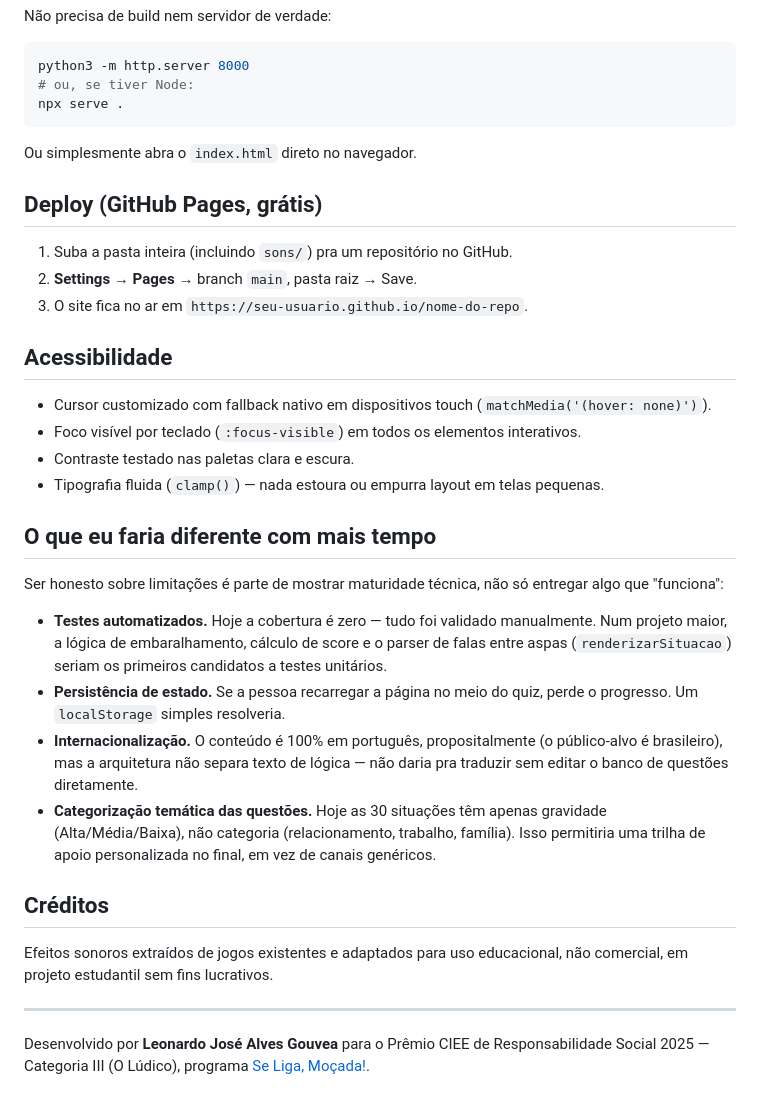
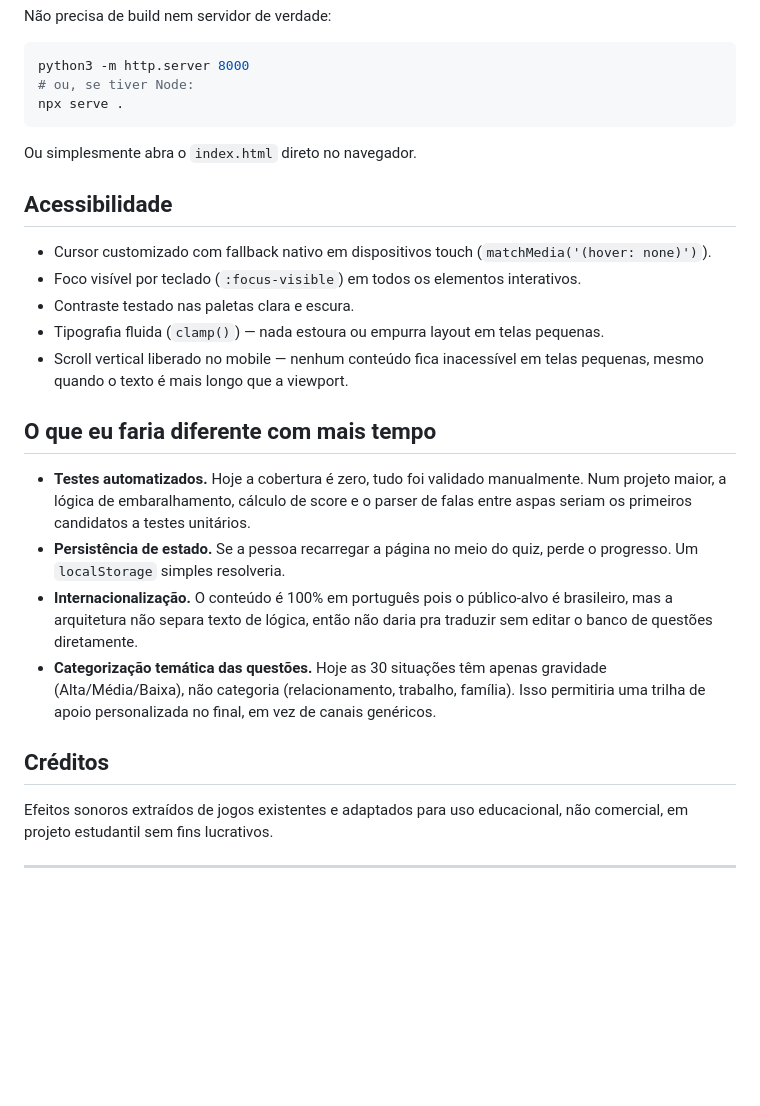
Before and after one commit to leo-gouvea/entrelinhas-quiz, a Markdown page: README.md, the part around one of its changes. Rendered like a GitHub page; blank space fills up the shorter version.

```diff
--- a/README.md
+++ b/README.md
@@ -93,26 +68,19 @@ npx serve .
 
 Ou simplesmente abra o `index.html` direto no navegador.
 
-## Deploy (GitHub Pages, grátis)
-
-1. Suba a pasta inteira (incluindo `sons/`) pra um repositório no GitHub.
-2. **Settings → Pages** → branch `main`, pasta raiz → Save.
-3. O site fica no ar em `https://seu-usuario.github.io/nome-do-repo`.
-
 ## Acessibilidade
 
 - Cursor customizado com fallback nativo em dispositivos touch (`matchMedia('(hover: none)')`).
 - Foco visível por teclado (`:focus-visible`) em todos os elementos interativos.
 - Contraste testado nas paletas clara e escura.
 - Tipografia fluida (`clamp()`) — nada estoura ou empurra layout em telas pequenas.
+- Scroll vertical liberado no mobile — nenhum conteúdo fica inacessível em telas pequenas, mesmo quando o texto é mais longo que a viewport.
 
 ## O que eu faria diferente com mais tempo
 
-Ser honesto sobre limitações é parte de mostrar maturidade técnica, não só entregar algo que "funciona":
-
-- **Testes automatizados.** Hoje a cobertura é zero — tudo foi validado manualmente. Num projeto maior, a lógica de embaralhamento, cálculo de score e o parser de falas entre aspas (`renderizarSituacao`) seriam os primeiros candidatos a testes unitários.
+- **Testes automatizados.** Hoje a cobertura é zero, tudo foi validado manualmente. Num projeto maior, a lógica de embaralhamento, cálculo de score e o parser de falas entre aspas seriam os primeiros candidatos a testes unitários.
 - **Persistência de estado.** Se a pessoa recarregar a página no meio do quiz, perde o progresso. Um `localStorage` simples resolveria.
-- **Internacionalização.** O conteúdo é 100% em português, propositalmente (o público-alvo é brasileiro), mas a arquitetura não separa texto de lógica — não daria pra traduzir sem editar o banco de questões diretamente.
+- **Internacionalização.** O conteúdo é 100% em português pois o público-alvo é brasileiro, mas a arquitetura não separa texto de lógica, então não daria pra traduzir sem editar o banco de questões diretamente.
 - **Categorização temática das questões.** Hoje as 30 situações têm apenas gravidade (Alta/Média/Baixa), não categoria (relacionamento, trabalho, família). Isso permitiria uma trilha de apoio personalizada no final, em vez de canais genéricos.
 
 ## Créditos
@@ -120,5 +88,3 @@ Ser honesto sobre limitações é parte de mostrar maturidade técnica, não só
 Efeitos sonoros extraídos de jogos existentes e adaptados para uso educacional, não comercial, em projeto estudantil sem fins lucrativos.
 
 ---
-
-Desenvolvido por **Leonardo José Alves Gouvea** para o Prêmio CIEE de Responsabilidade Social 2025 — Categoria III (O Lúdico), programa [Se Liga, Moçada!](https://seligamocada.com.br/).
```
Also changed, not shown: other parts of README.md (+19 -44 lines).
